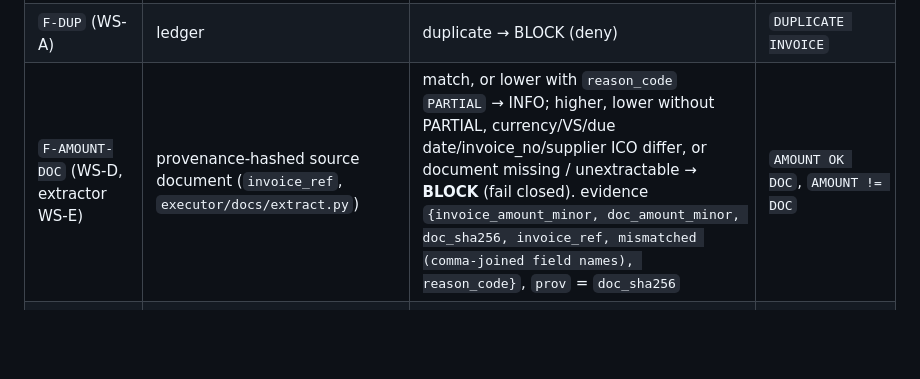
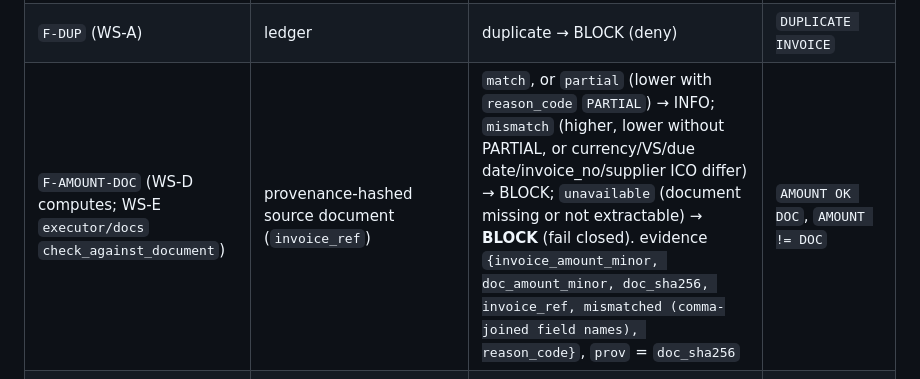
Before and after one commit to Majny/airgap-mandates, a Markdown page: docs/CONTRACTS.md, the part around the change. Rendered like a GitHub page; blank space fills up the shorter version.

Commit message:
Contracts: F-AMOUNT-DOC row wording from WS-A reconciliation

```diff
--- a/docs/CONTRACTS.md
+++ b/docs/CONTRACTS.md
@@ -127,7 +127,7 @@ order (§5.4). Values not listed are INFO.
 | `F-BANK` | `bank_codes` (bank-code list, IBAN → bank) | domestic → INFO; foreign or EMI for a CZ vendor → WARN | `BANK DOMESTIC`, `BANK FOREIGN EMI` |
 | `F-FIRSTSEEN` | `registry` history | IBAN first seen < 72 h → WARN | `IBAN NEW 2H`, `IBAN SEEN 400D` |
 | `F-DUP` (WS-A) | ledger | duplicate → BLOCK (deny) | `DUPLICATE INVOICE` |
-| `F-AMOUNT-DOC` (WS-D, extractor WS-E) | provenance-hashed source document (`invoice_ref`, `executor/docs/extract.py`) | match, or lower with `reason_code` `PARTIAL` → INFO; higher, lower without PARTIAL, currency/VS/due date/invoice_no/supplier ICO differ, or document missing / unextractable → **BLOCK** (fail closed). evidence `{invoice_amount_minor, doc_amount_minor, doc_sha256, invoice_ref, mismatched (comma-joined field names), reason_code}`, `prov` = `doc_sha256` | `AMOUNT OK DOC`, `AMOUNT != DOC` |
+| `F-AMOUNT-DOC` (WS-D computes; WS-E `executor/docs` `check_against_document`) | provenance-hashed source document (`invoice_ref`) | `match`, or `partial` (lower with `reason_code` `PARTIAL`) → INFO; `mismatch` (higher, lower without PARTIAL, or currency/VS/due date/invoice_no/supplier ICO differ) → BLOCK; `unavailable` (document missing or not extractable) → **BLOCK** (fail closed). evidence `{invoice_amount_minor, doc_amount_minor, doc_sha256, invoice_ref, mismatched (comma-joined field names), reason_code}`, `prov` = `doc_sha256` | `AMOUNT OK DOC`, `AMOUNT != DOC` |
 | `F-SPLIT` (WS-A) | ledger | 24 h split → WARN (step-up) | `SPLIT 24H` |
 | `F-Z` (WS-A) | ledger | robust z > 3.5 → WARN (step-up) | `AMOUNT OUTLIER` |
 | `F-ANOM` (WS-E feeds, WS-D computes) | executor tool-call log (`tool_call` leaves) | score 0..100; ≥ 40 → WARN (step-up); **never allows** | `ANOM 10/100`, `ANOM 55/100` |
```
